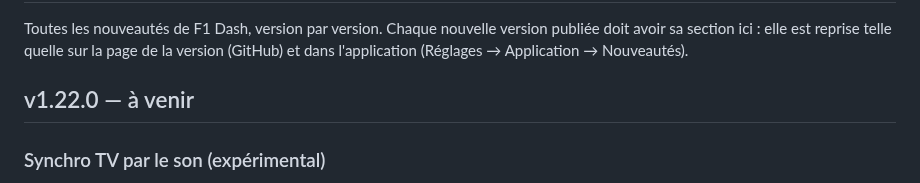
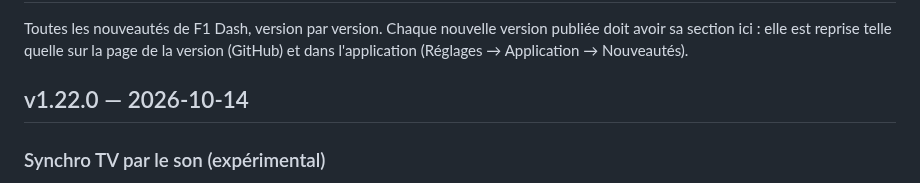
Before and after one commit to benjamin-ct/F1_Dash, a Markdown page: CHANGELOG.md, the part around the change. GitHub-like rendering.

Commit message:
CHANGELOG : v1.22.0 du 2026-10-14
Co-Authored-By: Claude Opus 5.5 <noreply@anthropic.com>
Claude-Session: https://claude.ai/code/session_01WgEz3ZSgjwLPy4E2f6uwb7

```diff
--- a/CHANGELOG.md
+++ b/CHANGELOG.md
@@ -4,7 +4,7 @@ Toutes les nouveautés de F1 Dash, version par version. Chaque nouvelle version
 sa section ici : elle est reprise telle quelle sur la page de la version (GitHub) et dans
 l'application (Réglages → Application → Nouveautés).
 
-## v1.22.0 — à venir
+## v1.22.0 — 2026-10-14
 
 ### Synchro TV par le son (expérimental)
 - **Le délai se règle tout seul** : dans la fenêtre Synchro TV, bouton **Écouter la TV**. Le micro de l'ordinateur écoute votre TV et, dès qu'une **radio d'équipe** passe à l'antenne, F1 Dash la reconnaît (même avec les commentateurs qui parlent par-dessus) et en déduit le retard exact de votre diffusion. Plus besoin de guetter le compteur de tours pour cliquer au bon moment.
```
